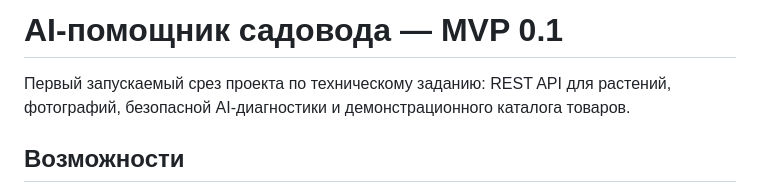
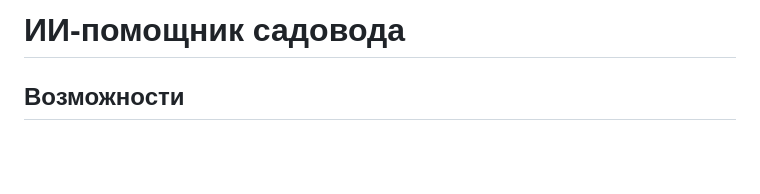
Before and after one commit to citron99/AI_GARDEN, a Markdown page: README.md, the part around the change. GitHub-like rendering; blank space fills up the shorter version.

```diff
--- a/README.md
+++ b/README.md
@@ -1,6 +1,4 @@
-# AI-помощник садовода — MVP 0.1
-
-Первый запускаемый срез проекта по техническому заданию: REST API для растений, фотографий, безопасной AI-диагностики и демонстрационного каталога товаров.
+# ИИ-помощник садовода
 
 ## Возможности
 
```
